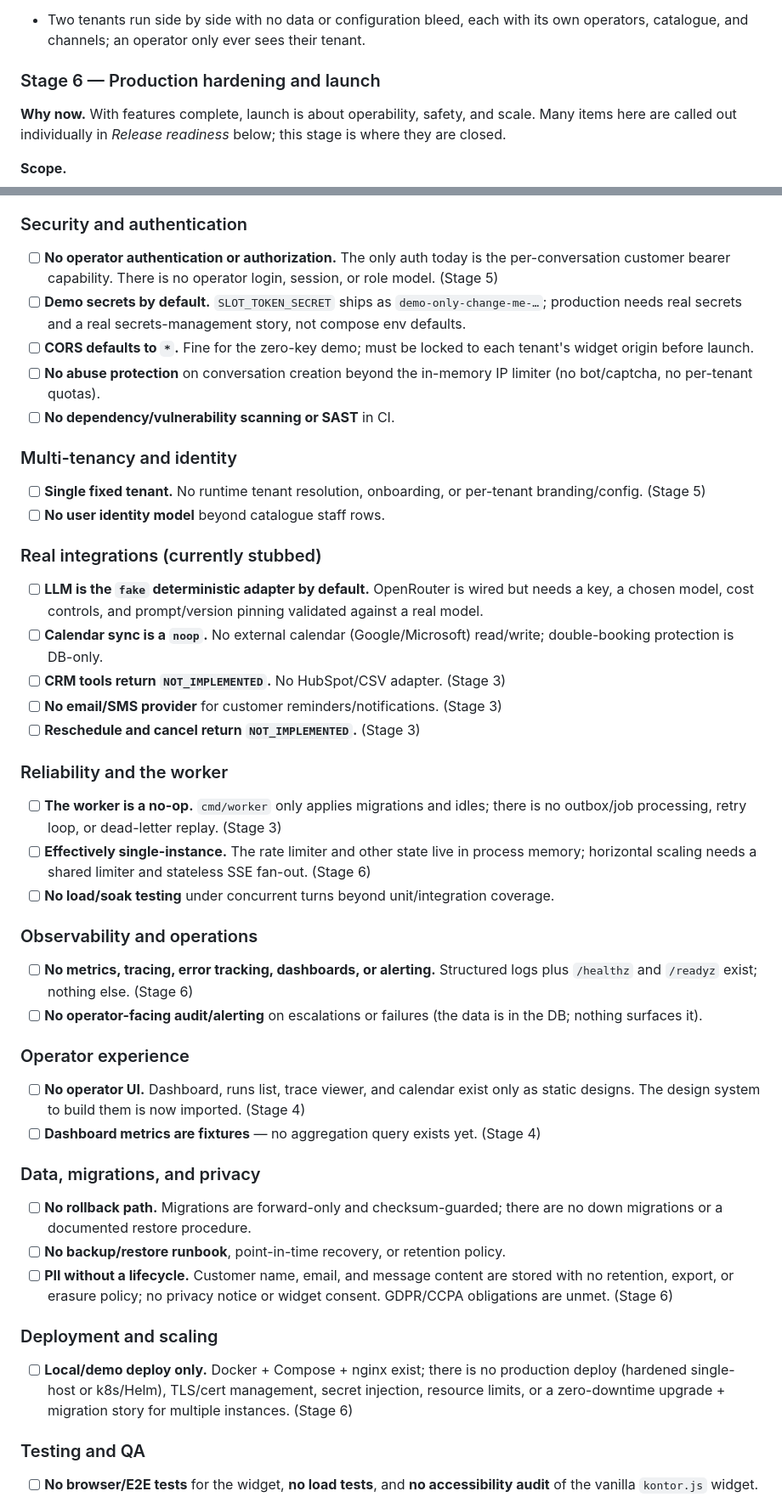
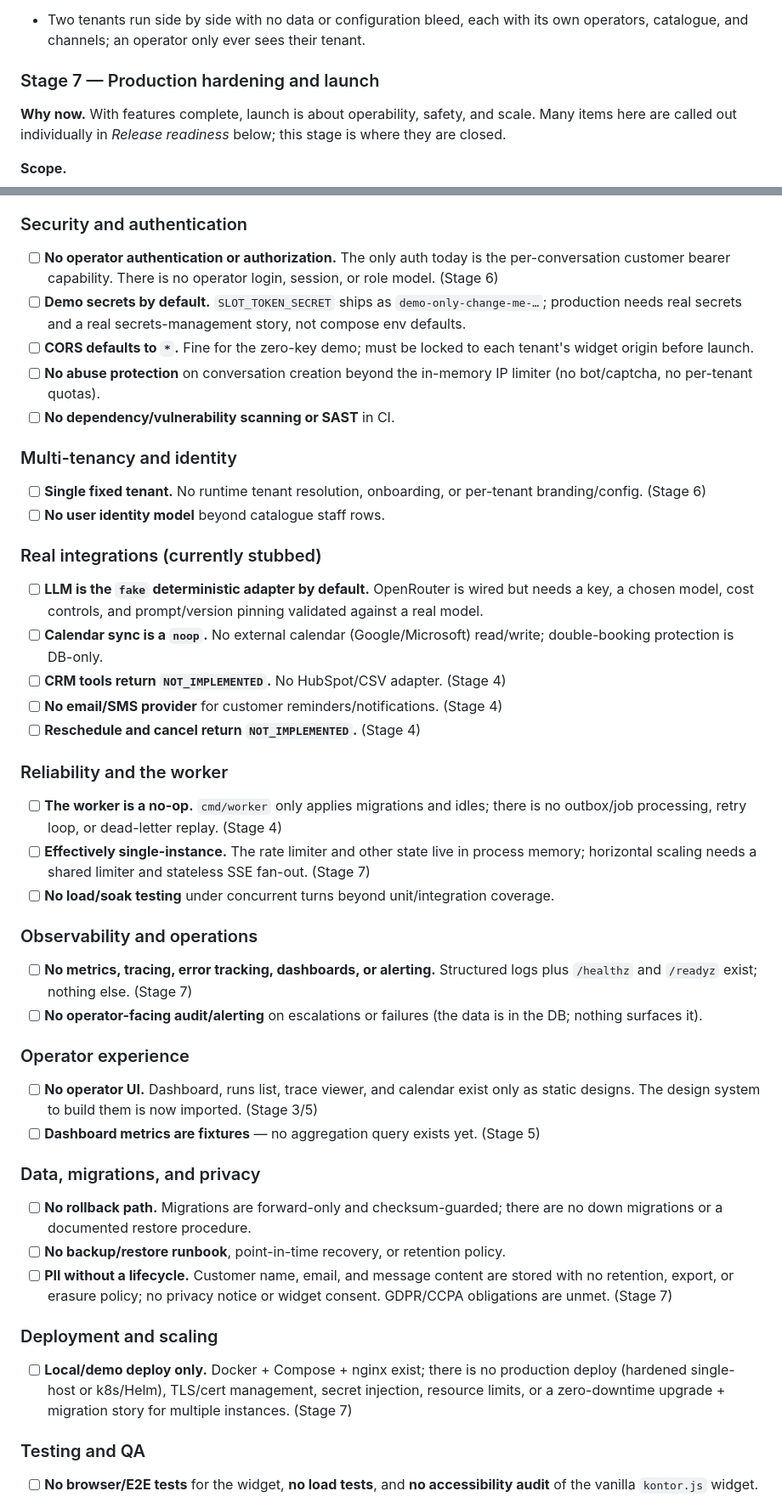
Before and after one commit to reinh2/Kontor, a Markdown page: ROADMAP.md, 2 parts joined by grey strips. Shown at 85% size. GitHub-like rendering.

```diff
--- a/ROADMAP.md
+++ b/ROADMAP.md
@@ -188,7 +251,7 @@ use.
   its own operators, catalogue, and channels; an operator only ever sees their
   tenant.
 
-### Stage 6 — Production hardening and launch
+### Stage 7 — Production hardening and launch
 
 **Why now.** With features complete, launch is about operability, safety, and
 scale. Many items here are called out individually in *Release readiness*
@@ -222,7 +285,7 @@ Boxes are unchecked because they are open.
 ### Security and authentication
 - [ ] **No operator authentication or authorization.** The only auth today is
   the per-conversation customer bearer capability. There is no operator login,
-  session, or role model. (Stage 5)
+  session, or role model. (Stage 6)
 - [ ] **Demo secrets by default.** `SLOT_TOKEN_SECRET` ships as
   `demo-only-change-me-…`; production needs real secrets and a real
   secrets-management story, not compose env defaults.
@@ -234,7 +297,7 @@ Boxes are unchecked because they are open.
 
 ### Multi-tenancy and identity
 - [ ] **Single fixed tenant.** No runtime tenant resolution, onboarding, or
-  per-tenant branding/config. (Stage 5)
+  per-tenant branding/config. (Stage 6)
 - [ ] **No user identity model** beyond catalogue staff rows.
 
 ### Real integrations (currently stubbed)
@@ -243,29 +306,29 @@ Boxes are unchecked because they are open.
   pinning validated against a real model.
 - [ ] **Calendar sync is a `noop`.** No external calendar (Google/Microsoft)
   read/write; double-booking protection is DB-only.
-- [ ] **CRM tools return `NOT_IMPLEMENTED`.** No HubSpot/CSV adapter. (Stage 3)
-- [ ] **No email/SMS provider** for customer reminders/notifications. (Stage 3)
-- [ ] **Reschedule and cancel return `NOT_IMPLEMENTED`.** (Stage 3)
+- [ ] **CRM tools return `NOT_IMPLEMENTED`.** No HubSpot/CSV adapter. (Stage 4)
+- [ ] **No email/SMS provider** for customer reminders/notifications. (Stage 4)
+- [ ] **Reschedule and cancel return `NOT_IMPLEMENTED`.** (Stage 4)
 
 ### Reliability and the worker
 - [ ] **The worker is a no-op.** `cmd/worker` only applies migrations and idles;
-  there is no outbox/job processing, retry loop, or dead-letter replay. (Stage 3)
+  there is no outbox/job processing, retry loop, or dead-letter replay. (Stage 4)
 - [ ] **Effectively single-instance.** The rate limiter and other state live in
   process memory; horizontal scaling needs a shared limiter and stateless SSE
-  fan-out. (Stage 6)
+  fan-out. (Stage 7)
 - [ ] **No load/soak testing** under concurrent turns beyond unit/integration
   coverage.
 
 ### Observability and operations
 - [ ] **No metrics, tracing, error tracking, dashboards, or alerting.**
-  Structured logs plus `/healthz` and `/readyz` exist; nothing else. (Stage 6)
+  Structured logs plus `/healthz` and `/readyz` exist; nothing else. (Stage 7)
 - [ ] **No operator-facing audit/alerting** on escalations or failures (the data
   is in the DB; nothing surfaces it).
 
 ### Operator experience
 - [ ] **No operator UI.** Dashboard, runs list, trace viewer, and calendar exist
-  only as static designs. The design system to build them is now imported. (Stage 4)
-- [ ] **Dashboard metrics are fixtures** — no aggregation query exists yet. (Stage 4)
+  only as static designs. The design system to build them is now imported. (Stage 3/5)
+- [ ] **Dashboard metrics are fixtures** — no aggregation query exists yet. (Stage 5)
 
 ### Data, migrations, and privacy
 - [ ] **No rollback path.** Migrations are forward-only and checksum-guarded;
@@ -273,13 +336,13 @@ Boxes are unchecked because they are open.
 - [ ] **No backup/restore runbook**, point-in-time recovery, or retention policy.
 - [ ] **PII without a lifecycle.** Customer name, email, and message content are
   stored with no retention, export, or erasure policy; no privacy notice or
-  widget consent. GDPR/CCPA obligations are unmet. (Stage 6)
+  widget consent. GDPR/CCPA obligations are unmet. (Stage 7)
 
 ### Deployment and scaling
 - [ ] **Local/demo deploy only.** Docker + Compose + nginx exist; there is no
   production deploy (hardened single-host or k8s/Helm), TLS/cert management,
   secret injection, resource limits, or a zero-downtime upgrade + migration
-  story for multiple instances. (Stage 6)
+  story for multiple instances. (Stage 7)
 
 ### Testing and QA
 - [ ] **No browser/E2E tests** for the widget, **no load tests**, and **no
```
Also changed, not shown: other parts of ROADMAP.md (+85 -21 lines).
